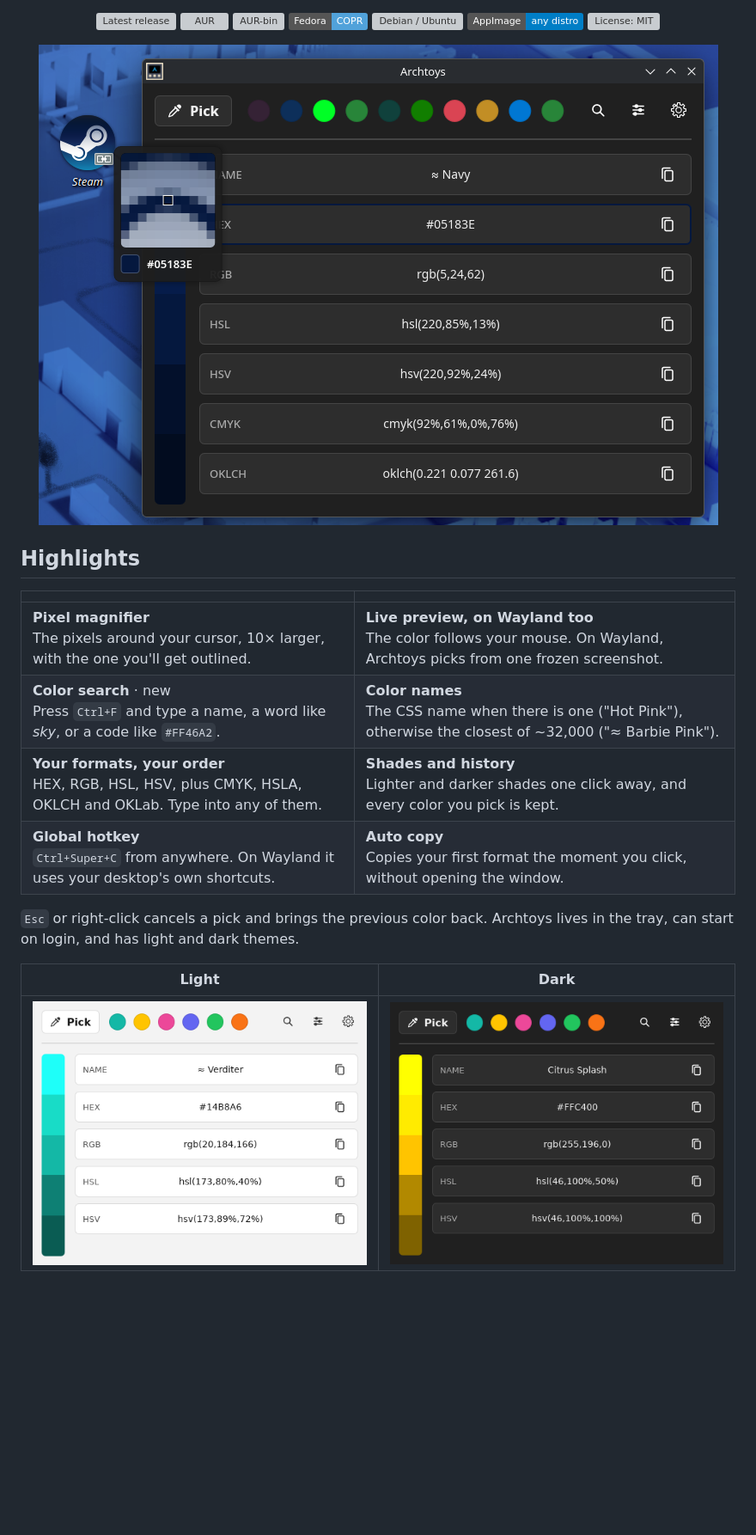
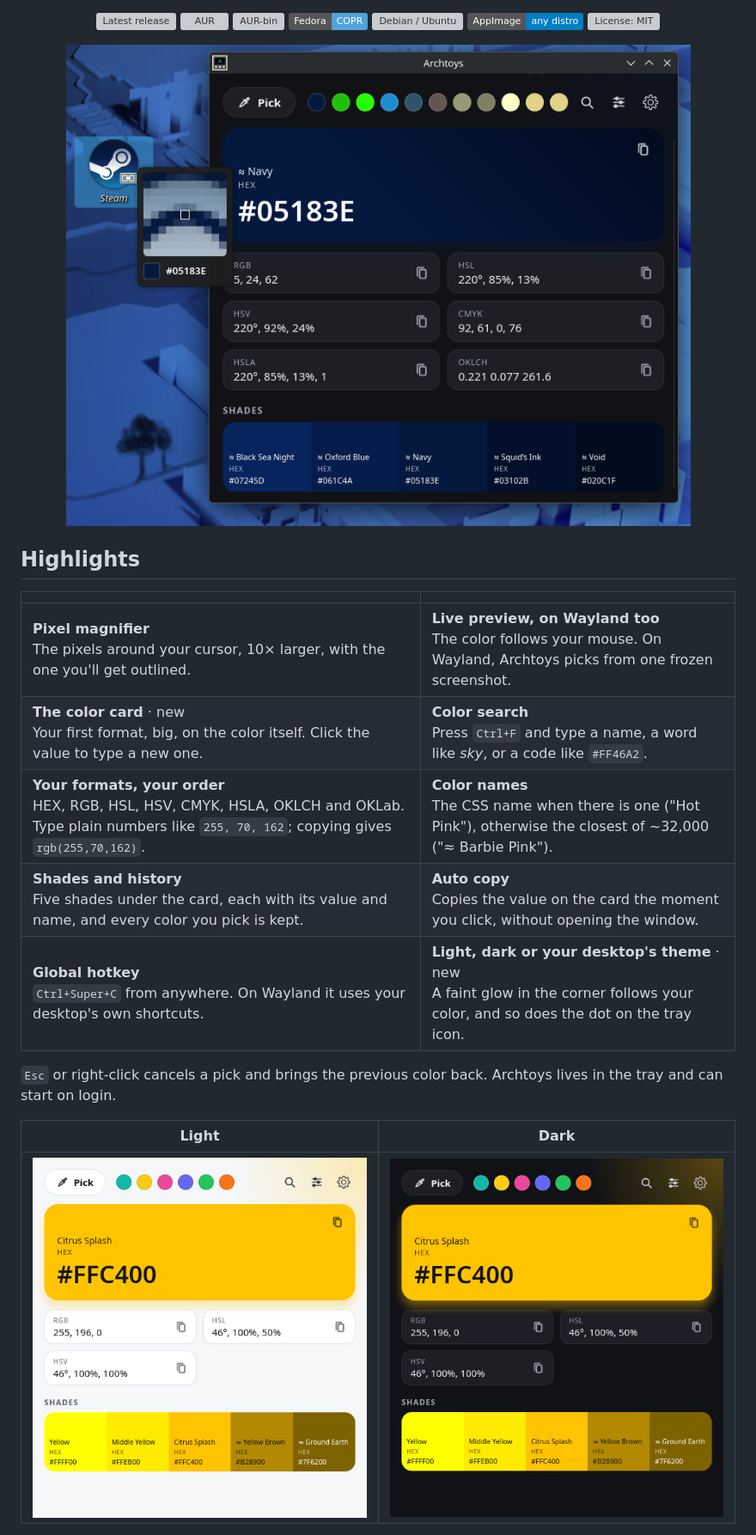
Before and after one commit to Mujtaba1i/Archtoys, a Markdown page: README.md, the part around one of its changes. Shown at 86% size. GitHub-like rendering; pictures changed too: docs/screenshots/main-dark.png, docs/screenshots/main-light.png, docs/screenshots/picker.png; badges without logos; blank space fills up the shorter version; grey boxes are pictures that could not be loaded.

Commit message:
README: new screenshots and the new look

```diff
--- a/README.md
+++ b/README.md
@@ -25,12 +25,13 @@ Wayland and X11 · at home on KDE Plasma · works offline
 
 |                                                                                                              |                                                                                                                          |
 | ------------------------------------------------------------------------------------------------------------ | ------------------------------------------------------------------------------------------------------------------------ |
-| **Pixel magnifier**<br>The pixels around your cursor, 10× larger, with the one you'll get outlined.          | **Live preview, on Wayland too**<br>The color follows your mouse. On Wayland, Archtoys picks from one frozen screenshot. |
-| **Color search** · new<br>Press `Ctrl+F` and type a name, a word like _sky_, or a code like `#FF46A2`.       | **Color names**<br>The CSS name when there is one ("Hot Pink"), otherwise the closest of ~32,000 ("≈ Barbie Pink").      |
-| **Your formats, your order**<br>HEX, RGB, HSL, HSV, plus CMYK, HSLA, OKLCH and OKLab. Type into any of them. | **Shades and history**<br>Lighter and darker shades one click away, and every color you pick is kept.                    |
-| **Global hotkey**<br>`Ctrl+Super+C` from anywhere. On Wayland it uses your desktop's own shortcuts.          | **Auto copy**<br>Copies your first format the moment you click, without opening the window.                              |
+| **Pixel magnifier**<br>The pixels around your cursor, 10× larger, with the one you'll get outlined. | **Live preview, on Wayland too**<br>The color follows your mouse. On Wayland, Archtoys picks from one frozen screenshot. |
+| **The color card** · new<br>Your first format, big, on the color itself. Click the value to type a new one. | **Color search**<br>Press `Ctrl+F` and type a name, a word like _sky_, or a code like `#FF46A2`. |
+| **Your formats, your order**<br>HEX, RGB, HSL, HSV, CMYK, HSLA, OKLCH and OKLab. Type plain numbers like `255, 70, 162`; copying gives `rgb(255,70,162)`. | **Color names**<br>The CSS name when there is one ("Hot Pink"), otherwise the closest of ~32,000 ("≈ Barbie Pink"). |
+| **Shades and history**<br>Five shades under the card, each with its value and name, and every color you pick is kept. | **Auto copy**<br>Copies the value on the card the moment you click, without opening the window. |
+| **Global hotkey**<br>`Ctrl+Super+C` from anywhere. On Wayland it uses your desktop's own shortcuts. | **Light, dark or your desktop's theme** · new<br>A faint glow in the corner follows your color, and so does the dot on the tray icon. |
 
-`Esc` or right-click cancels a pick and brings the previous color back. Archtoys lives in the tray, can start on login, and has light and dark themes.
+`Esc` or right-click cancels a pick and brings the previous color back. Archtoys lives in the tray and can start on login.
 
 <div align="center">
 
```
Also changed, not shown: other parts of README.md (+10 -7 lines), docs/screenshots/formats.png, docs/screenshots/search.png, docs/screenshots/settings.png (added).
